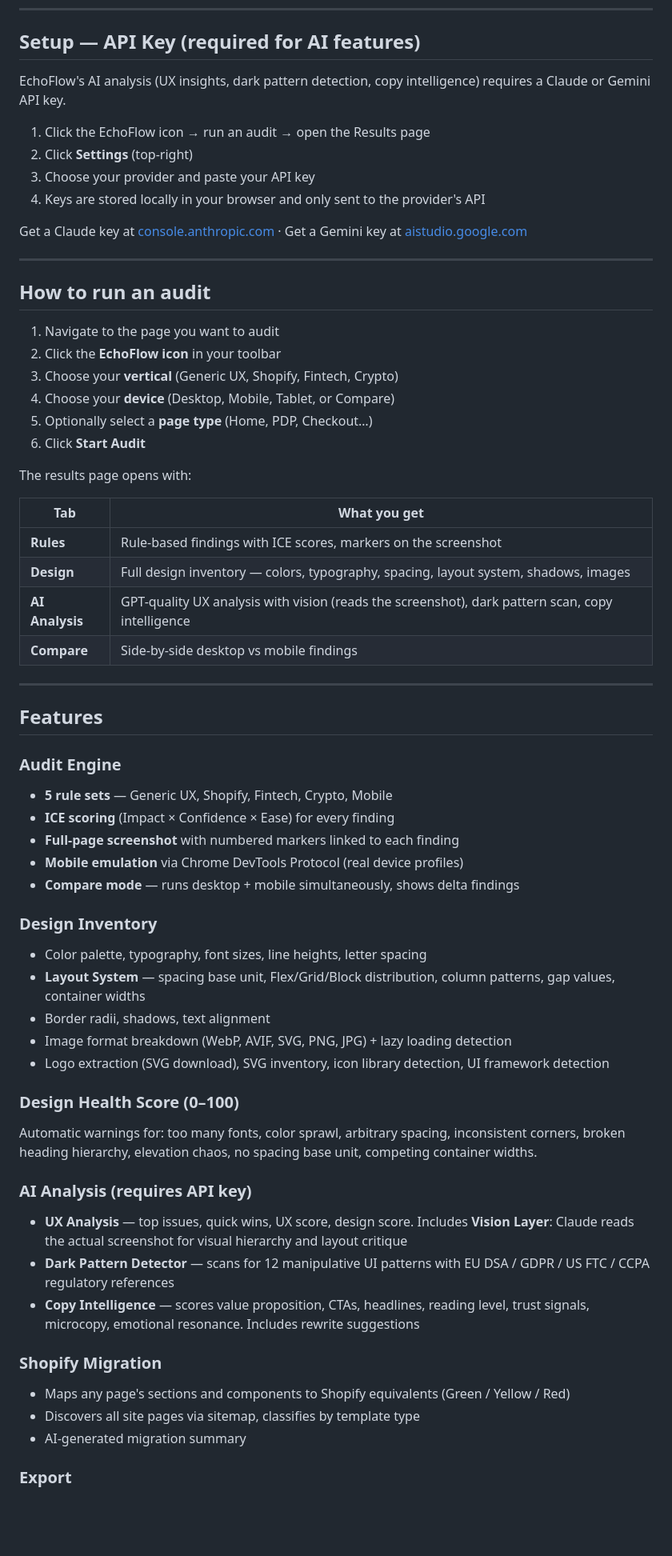
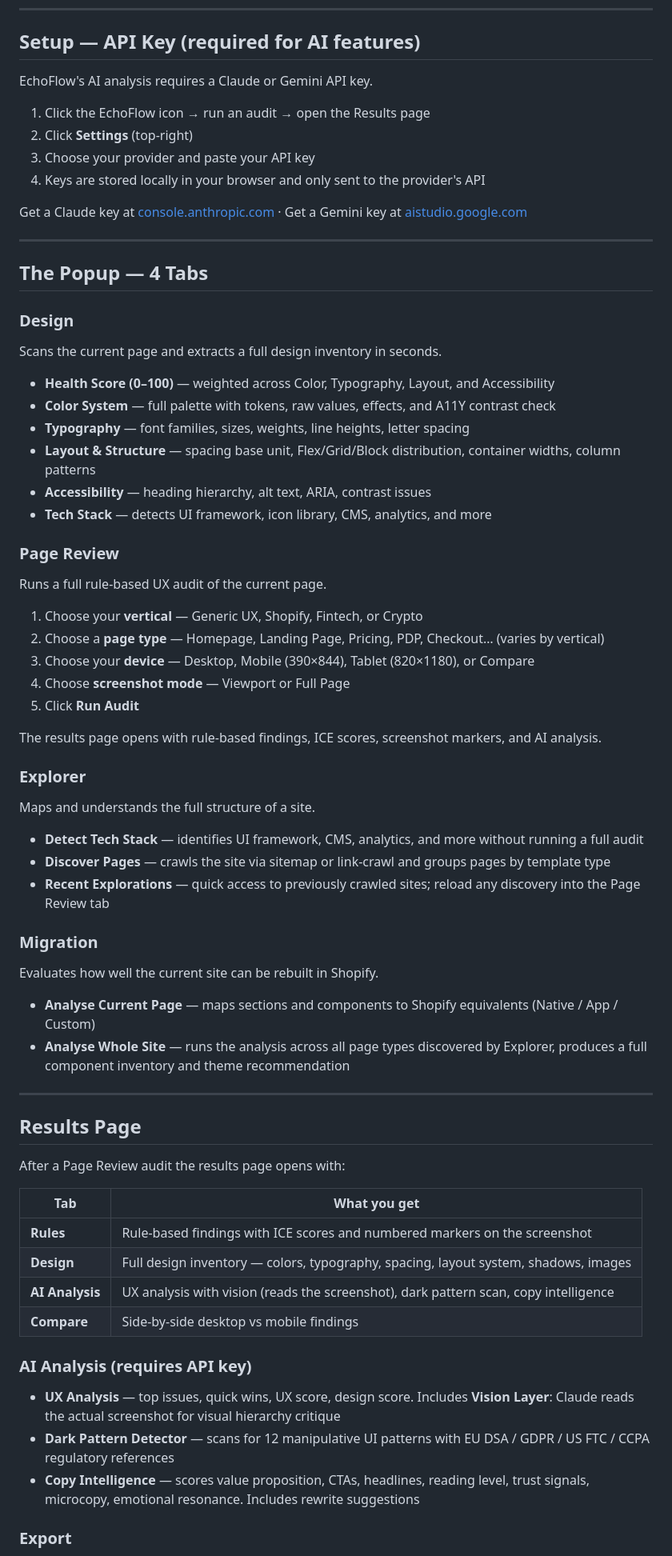
Before and after one commit to AnderMagri/EchoFlow, a Markdown page: README.md, the part around one of its changes. Shown at 80% size. Drawn GitHub-style; blank space fills up the shorter version.

Commit message:
docs: rewrite README for v1.6 — document all 4 popup tabs
- Added version badge (v1.6)
- Documented all 4 popup tabs: Design, Page Review, Explorer, Migration
- Design tab: health score, color system, typography, layout, a11y, tech stack
- Page Review: vertical + page type selector, device/screenshot modes, Run Audit
- Explorer: Tech Stack detection, Discover Pages, Recent Explorations
- Migration: single page + whole-site Shopify analysis
- Kept install, API key setup, results page, export, and update sections

Co-Authored-By: Claude Sonnet 4.6 <noreply@anthropic.com>

```diff
--- a/README.md
+++ b/README.md
@@ -28,7 +28,7 @@ Save it anywhere and unzip it.
 
 ## Setup — API Key (required for AI features)
 
-EchoFlow's AI analysis (UX insights, dark pattern detection, copy intelligence) requires a Claude or Gemini API key.
+EchoFlow's AI analysis requires a Claude or Gemini API key.
 
 1. Click the EchoFlow icon → run an audit → open the Results page
 2. Click **Settings** (top-right)
@@ -39,54 +39,59 @@ Get a Claude key at [console.anthropic.com](https://console.anthropic.com) · Ge
 
 ---
 
-## How to run an audit
+## The Popup — 4 Tabs
 
-1. Navigate to the page you want to audit
-2. Click the **EchoFlow icon** in your toolbar
-3. Choose your **vertical** (Generic UX, Shopify, Fintech, Crypto)
-4. Choose your **device** (Desktop, Mobile, Tablet, or Compare)
-5. Optionally select a **page type** (Home, PDP, Checkout…)
-6. Click **Start Audit**
+### Design
+Scans the current page and extracts a full design inventory in seconds.
 
-The results page opens with:
+- **Health Score (0–100)** — weighted across Color, Typography, Layout, and Accessibility
+- **Color System** — full palette with tokens, raw values, effects, and A11Y contrast check
+- **Typography** — font families, sizes, weights, line heights, letter spacing
+- **Layout & Structure** — spacing base unit, Flex/Grid/Block distribution, container widths, column patterns
+- **Accessibility** — heading hierarchy, alt text, ARIA, contrast issues
+- **Tech Stack** — detects UI framework, icon library, CMS, analytics, and more
+
+### Page Review
+Runs a full rule-based UX audit of the current page.
+
+1. Choose your **vertical** — Generic UX, Shopify, Fintech, or Crypto
+2. Choose a **page type** — Homepage, Landing Page, Pricing, PDP, Checkout… (varies by vertical)
+3. Choose your **device** — Desktop, Mobile (390×844), Tablet (820×1180), or Compare
+4. Choose **screenshot mode** — Viewport or Full Page
+5. Click **Run Audit**
+
+The results page opens with rule-based findings, ICE scores, screenshot markers, and AI analysis.
+
+### Explorer
+Maps and understands the full structure of a site.
+
+- **Detect Tech Stack** — identifies UI framework, CMS, analytics, and more without running a full audit
+- **Discover Pages** — crawls the site via sitemap or link-crawl and groups pages by template type
+- **Recent Explorations** — quick access to previously crawled sites; reload any discovery into the Page Review tab
+
+### Migration
+Evaluates how well the current site can be rebuilt in Shopify.
+
+- **Analyse Current Page** — maps sections and components to Shopify equivalents (Native / App / Custom)
+- **Analyse Whole Site** — runs the analysis across all page types discovered by Explorer, produces a full component inventory and theme recommendation
+
+---
+
+## Results Page
+
+After a Page Review audit the results page opens with:
 
 | Tab | What you get |
 |-----|-------------|
-| **Rules** | Rule-based findings with ICE scores, markers on the screenshot |
+| **Rules** | Rule-based findings with ICE scores and numbered markers on the screenshot |
 | **Design** | Full design inventory — colors, typography, spacing, layout system, shadows, images |
-| **AI Analysis** | GPT-quality UX analysis with vision (reads the screenshot), dark pattern scan, copy intelligence |
+| **AI Analysis** | UX analysis with vision (reads the screenshot), dark pattern scan, copy intelligence |
 | **Compare** | Side-by-side desktop vs mobile findings |
 
----
-
-## Features
-
-### Audit Engine
-- **5 rule sets** — Generic UX, Shopify, Fintech, Crypto, Mobile
-- **ICE scoring** (Impact × Confidence × Ease) for every finding
-- **Full-page screenshot** with numbered markers linked to each finding
-- **Mobile emulation** via Chrome DevTools Protocol (real device profiles)
-- **Compare mode** — runs desktop + mobile simultaneously, shows delta findings
-
-### Design Inventory
-- Color palette, typography, font sizes, line heights, letter spacing
-- **Layout System** — spacing base unit, Flex/Grid/Block distribution, column patterns, gap values, container widths
-- Border radii, shadows, text alignment
-- Image format breakdown (WebP, AVIF, SVG, PNG, JPG) + lazy loading detection
-- Logo extraction (SVG download), SVG inventory, icon library detection, UI framework detection
-
-### Design Health Score (0–100)
-Automatic warnings for: too many fonts, color sprawl, arbitrary spacing, inconsistent corners, broken heading hierarchy, elevation chaos, no spacing base unit, competing container widths.
-
 ### AI Analysis (requires API key)
-- **UX Analysis** — top issues, quick wins, UX score, design score. Includes **Vision Layer**: Claude reads the actual screenshot for visual hierarchy and layout critique
+- **UX Analysis** — top issues, quick wins, UX score, design score. Includes **Vision Layer**: Claude reads the actual screenshot for visual hierarchy critique
 - **Dark Pattern Detector** — scans for 12 manipulative UI patterns with EU DSA / GDPR / US FTC / CCPA regulatory references
 - **Copy Intelligence** — scores value proposition, CTAs, headlines, reading level, trust signals, microcopy, emotional resonance. Includes rewrite suggestions
-
-### Shopify Migration
-- Maps any page's sections and components to Shopify equivalents (Green / Yellow / Red)
-- Discovers all site pages via sitemap, classifies by template type
-- AI-generated migration summary
 
 ### Export
 - **Save** as `.echoflow` file (reimport anytime)
```
Also changed, not shown: other parts of README.md (+2 -3 lines).
